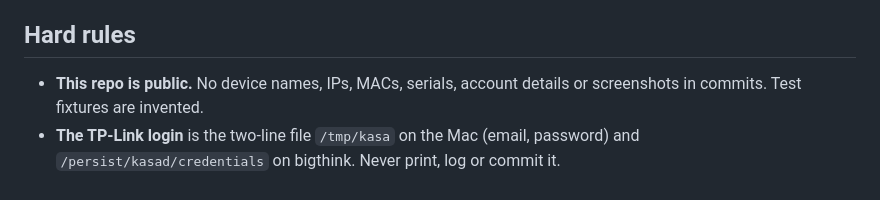
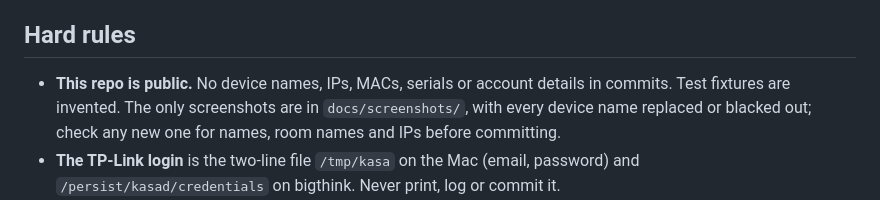
Before and after one commit to hughobrien/kasad, a Markdown page: CLAUDE.md, the part around the change. Rendered like a GitHub page.

```diff
--- a/CLAUDE.md
+++ b/CLAUDE.md
@@ -4,7 +4,7 @@ Prometheus exporter and control page for TP-Link Kasa plugs and switches, runnin
 
 ## Hard rules
 
-- **This repo is public.** No device names, IPs, MACs, serials, account details or screenshots in commits. Test fixtures are invented.
+- **This repo is public.** No device names, IPs, MACs, serials or account details in commits. Test fixtures are invented. The only screenshots are in `docs/screenshots/`, with every device name replaced or blacked out; check any new one for names, room names and IPs before committing.
 - **The TP-Link login** is the two-line file `/tmp/kasa` on the Mac (email, password) and `/persist/kasad/credentials` on bigthink. Never print, log or commit it.
 - **No command reaches a real device unless Hugh agreed to that specific change in this conversation.** Polling is read-only; the UI's switch is a write. Tests use the fakes in `internal/kasa/kasa_test.go` and the stubs in `internal/exporter` and `internal/web`.
 - Dependencies: `prometheus/client_golang`, `a-h/templ` (0.3.1118, via `templOverlay` in `flake.nix`, which throws once nixpkgs catches up) and `starfederation/datastar-go`, all matching comfortd and breezyd, plus the vendored datastar JS (`internal/web/vendor`). Ask before adding more. After a go.mod change, recompute `vendorHash` (set `pkgs.lib.fakeHash`, build on bigthink, paste the `got:` hash).
```
Also changed, not shown: README.md (+10 -0 lines), docs/screenshots/grafana.png (added), docs/screenshots/ui.png (added).
